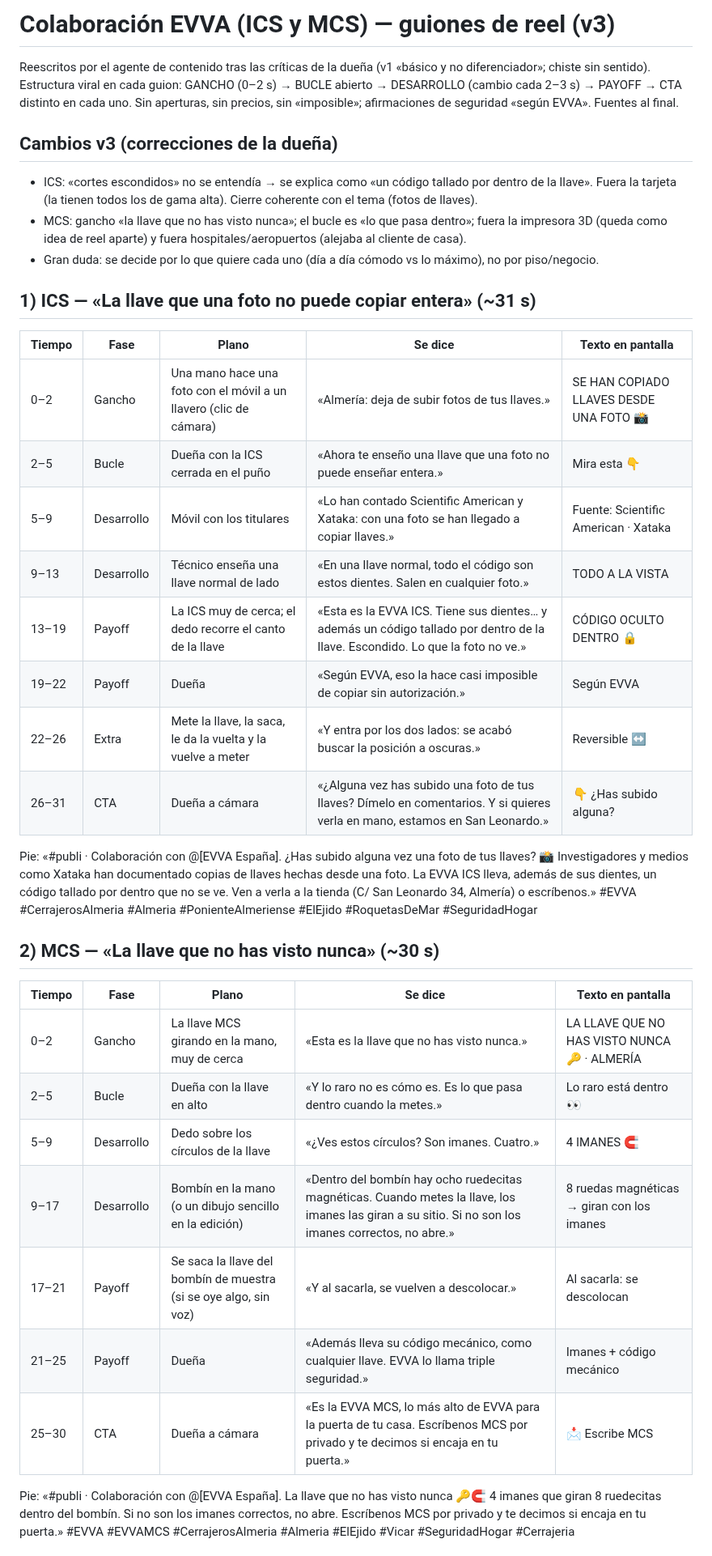
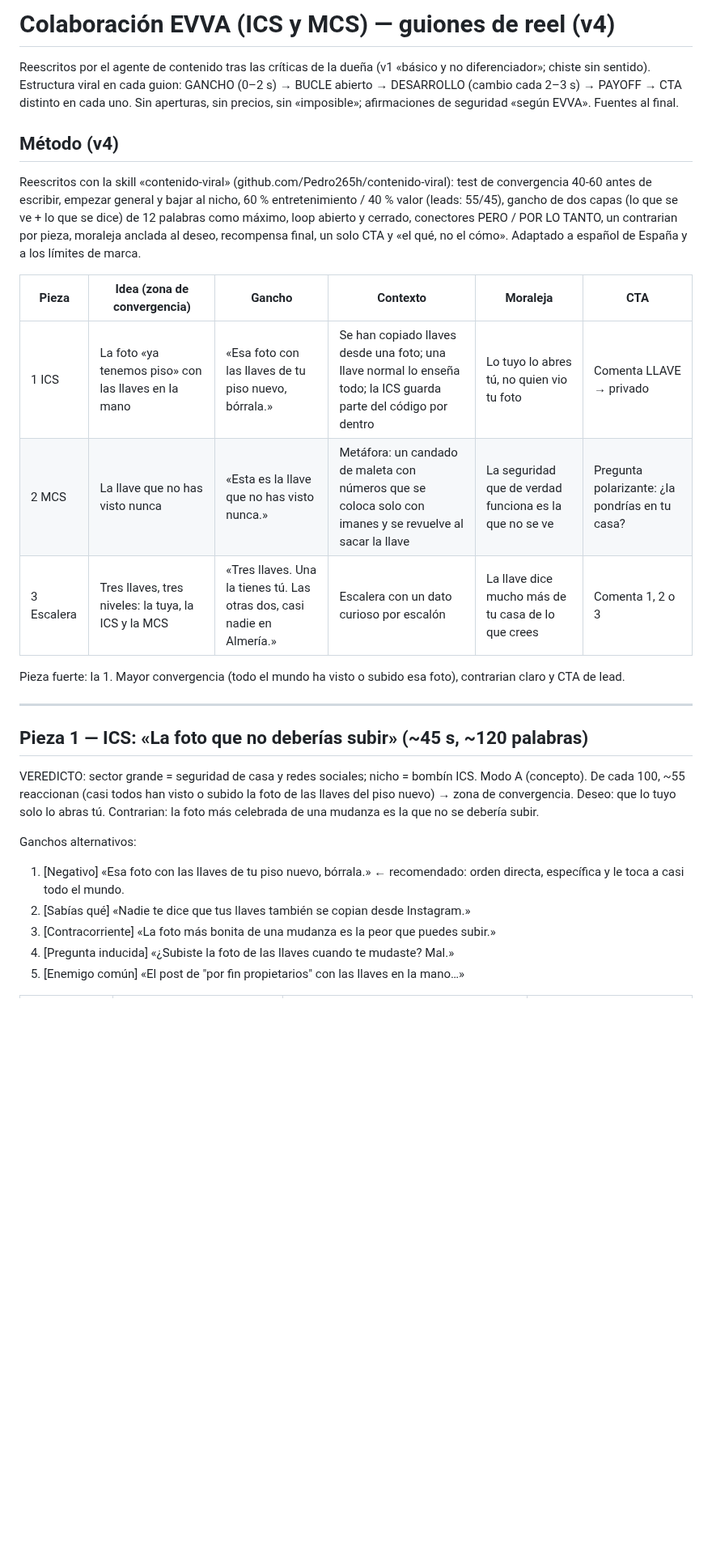
Before and after one commit to Iberica22/Iberica-BOT, a Markdown page: CAMPANA-EVVA-ICS-MCS.md, the part around one of its changes. Shown at 81% size. GitHub-like rendering; blank space fills up the shorter version.

Commit message:
EVVA: guiones v4 con el método de la skill contenido-viral
Co-Authored-By: Claude Opus 5.5 <noreply@anthropic.com>
Claude-Session: https://claude.ai/code/session_01Djef3u2cypWVuVHRjhRcvL

```diff
--- a/CAMPANA-EVVA-ICS-MCS.md
+++ b/CAMPANA-EVVA-ICS-MCS.md
@@ -1,4 +1,4 @@
-# Colaboración EVVA (ICS y MCS) — guiones de reel (v3)
+# Colaboración EVVA (ICS y MCS) — guiones de reel (v4)
 
 Reescritos por el agente de contenido tras las críticas de la dueña (v1 «básico y no
 diferenciador»; chiste sin sentido). Estructura viral en cada guion: GANCHO (0–2 s) →
@@ -6,50 +6,38 @@ BUCLE abierto → DESARROLLO (cambio cada 2–3 s) → PAYOFF → CTA distinto e
 Sin aperturas, sin precios, sin «imposible»; afirmaciones de seguridad «según EVVA».
 Fuentes al final.
 
-## Cambios v3 (correcciones de la dueña)
+## Método (v4)
 
-- ICS: «cortes escondidos» no se entendía → se explica como «un código tallado por
-  dentro de la llave». Fuera la tarjeta (la tienen todos los de gama alta). Cierre
-  coherente con el tema (fotos de llaves).
-- MCS: gancho «la llave que no has visto nunca»; el bucle es «lo que pasa dentro»;
-  fuera la impresora 3D (queda como idea de reel aparte) y fuera hospitales/aeropuertos
-  (alejaba al cliente de casa).
-- Gran duda: se decide por lo que quiere cada uno (día a día cómodo vs lo máximo), no
-  por piso/negocio.
+Reescritos con la skill «contenido-viral» (github.com/Pedro265h/contenido-viral):
+test de convergencia 40-60 antes de escribir, empezar general y bajar al nicho, 60 %
+entretenimiento / 40 % valor (leads: 55/45), gancho de dos capas (lo que se ve + lo que
+se dice) de 12 palabras como máximo, loop abierto y cerrado, conectores PERO / POR LO
+TANTO, un contrarian por pieza, moraleja anclada al deseo, recompensa final, un solo
+CTA y «el qué, no el cómo». Adaptado a español de España y a los límites de marca.
 
-## 1) ICS — «La llave que una foto no puede copiar entera» (~31 s)
+| Pieza | Idea (zona de convergencia) | Gancho | Contexto | Moraleja | CTA |
+|---|---|---|---|---|---|
+| 1 ICS | La foto «ya tenemos piso» con las llaves en la mano | «Esa foto con las llaves de tu piso nuevo, bórrala.» | Se han copiado llaves desde una foto; una llave normal lo enseña todo; la ICS guarda parte del código por dentro | Lo tuyo lo abres tú, no quien vio tu foto | Comenta LLAVE → privado |
+| 2 MCS | La llave que no has visto nunca | «Esta es la llave que no has visto nunca.» | Metáfora: un candado de maleta con números que se coloca solo con imanes y se revuelve al sacar la llave | La seguridad que de verdad funciona es la que no se ve | Pregunta polarizante: ¿la pondrías en tu casa? |
+| 3 Escalera | Tres llaves, tres niveles: la tuya, la ICS y la MCS | «Tres llaves. Una la tienes tú. Las otras dos, casi nadie en Almería.» | Escalera con un dato curioso por escalón | La llave dice mucho más de tu casa de lo que crees | Comenta 1, 2 o 3 |
 
-| Tiempo | Fase | Plano | Se dice | Texto en pantalla |
-|---|---|---|---|---|
-| 0–2 | Gancho | Una mano hace una foto con el móvil a un llavero (clic de cámara) | «Almería: deja de subir fotos de tus llaves.» | SE HAN COPIADO LLAVES DESDE UNA FOTO 📸 |
-| 2–5 | Bucle | Dueña con la ICS cerrada en el puño | «Ahora te enseño una llave que una foto no puede enseñar entera.» | Mira esta 👇 |
-| 5–9 | Desarrollo | Móvil con los titulares | «Lo han contado Scientific American y Xataka: con una foto se han llegado a copiar llaves.» | Fuente: Scientific American · Xataka |
-| 9–13 | Desarrollo | Técnico enseña una llave normal de lado | «En una llave normal, todo el código son estos dientes. Salen en cualquier foto.» | TODO A LA VISTA |
-| 13–19 | Payoff | La ICS muy de cerca; el dedo recorre el canto de la llave | «Esta es la EVVA ICS. Tiene sus dientes… y además un código tallado por dentro de la llave. Escondido. Lo que la foto no ve.» | CÓDIGO OCULTO DENTRO 🔒 |
-| 19–22 | Payoff | Dueña | «Según EVVA, eso la hace casi imposible de copiar sin autorización.» | Según EVVA |
-| 22–26 | Extra | Mete la llave, la saca, le da la vuelta y la vuelve a meter | «Y entra por los dos lados: se acabó buscar la posición a oscuras.» | Reversible ↔️ |
-| 26–31 | CTA | Dueña a cámara | «¿Alguna vez has subido una foto de tus llaves? Dímelo en comentarios. Y si quieres verla en mano, estamos en San Leonardo.» | 👇 ¿Has subido alguna? |
+Pieza fuerte: la 1. Mayor convergencia (todo el mundo ha visto o subido esa foto),
+contrarian claro y CTA de lead.
 
-Pie: «#publi · Colaboración con @[EVVA España]. ¿Has subido alguna vez una foto de tus
-llaves? 📸 Investigadores y medios como Xataka han documentado copias de llaves hechas
-desde una foto. La EVVA ICS lleva, además de sus dientes, un código tallado por dentro
-que no se ve. Ven a verla a la tienda (C/ San Leonardo 34, Almería) o escríbenos.»
-#EVVA #CerrajerosAlmeria #Almeria #PonienteAlmeriense #ElEjido #RoquetasDeMar #SeguridadHogar
+---
 
-## 2) MCS — «La llave que no has visto nunca» (~30 s)
+## Pieza 1 — ICS: «La foto que no deberías subir» (~45 s, ~120 palabras)
 
-| Tiempo | Fase | Plano | Se dice | Texto en pantalla |
-|---|---|---|---|---|
-| 0–2 | Gancho | La llave MCS girando en la mano, muy de cerca | «Esta es la llave que no has visto nunca.» | LA LLAVE QUE NO HAS VISTO NUNCA 🔑 · ALMERÍA |
-| 2–5 | Bucle | Dueña con la llave en alto | «Y lo raro no es cómo es. Es lo que pasa dentro cuando la metes.» | Lo raro está dentro 👀 |
-| 5–9 | Desarrollo | Dedo sobre los círculos de la llave | «¿Ves estos círculos? Son imanes. Cuatro.» | 4 IMANES 🧲 |
-| 9–17 | Desarrollo | Bombín en la mano (o un dibujo sencillo en la edición) | «Dentro del bombín hay ocho ruedecitas magnéticas. Cuando metes la llave, los imanes las giran a su sitio. Si no son los imanes correctos, no abre.» | 8 ruedas magnéticas → giran con los imanes |
-| 17–21 | Payoff | Se saca la llave del bombín de muestra (si se oye algo, sin voz) | «Y al sacarla, se vuelven a descolocar.» | Al sacarla: se descolocan |
-| 21–25 | Payoff | Dueña | «Además lleva su código mecánico, como cualquier llave. EVVA lo llama triple seguridad.» | Imanes + código mecánico |
-| 25–30 | CTA | Dueña a cámara | «Es la EVVA MCS, lo más alto de EVVA para la puerta de tu casa. Escríbenos MCS por privado y te decimos si encaja en tu puerta.» | 📩 Escribe MCS |
+VEREDICTO: sector grande = seguridad de casa y redes sociales; nicho = bombín ICS.
+Modo A (concepto). De cada 100, ~55 reaccionan (casi todos han visto o subido la foto
+de las llaves del piso nuevo) → zona de convergencia. Deseo: que lo tuyo solo lo abras
+tú. Contrarian: la foto más celebrada de una mudanza es la que no se debería subir.
 
-Pie: «#publi · Colaboración con @[EVVA España]. La llave que no has visto nunca 🔑🧲
-4 imanes que giran 8 ruedecitas dentro del bombín. Si no son los imanes correctos, no
-abre. Escríbenos MCS por privado y te decimos si encaja en tu puerta.» #EVVA #EVVAMCS
-#CerrajerosAlmeria #Almeria #ElEjido #Vicar #SeguridadHogar #Cerrajeria
+Ganchos alternativos:
+1. [Negativo] «Esa foto con las llaves de tu piso nuevo, bórrala.» ← recomendado:
+   orden directa, específica y le toca a casi todo el mundo.
+2. [Sabías qué] «Nadie te dice que tus llaves también se copian desde Instagram.»
+3. [Contracorriente] «La foto más bonita de una mudanza es la peor que puedes subir.»
+4. [Pregunta inducida] «¿Subiste la foto de las llaves cuando te mudaste? Mal.»
+5. [Enemigo común] «El post de "por fin propietarios" con las llaves en la mano…»
 
```
Also changed, not shown: other parts of CAMPANA-EVVA-ICS-MCS.md (+99 -17 lines).
